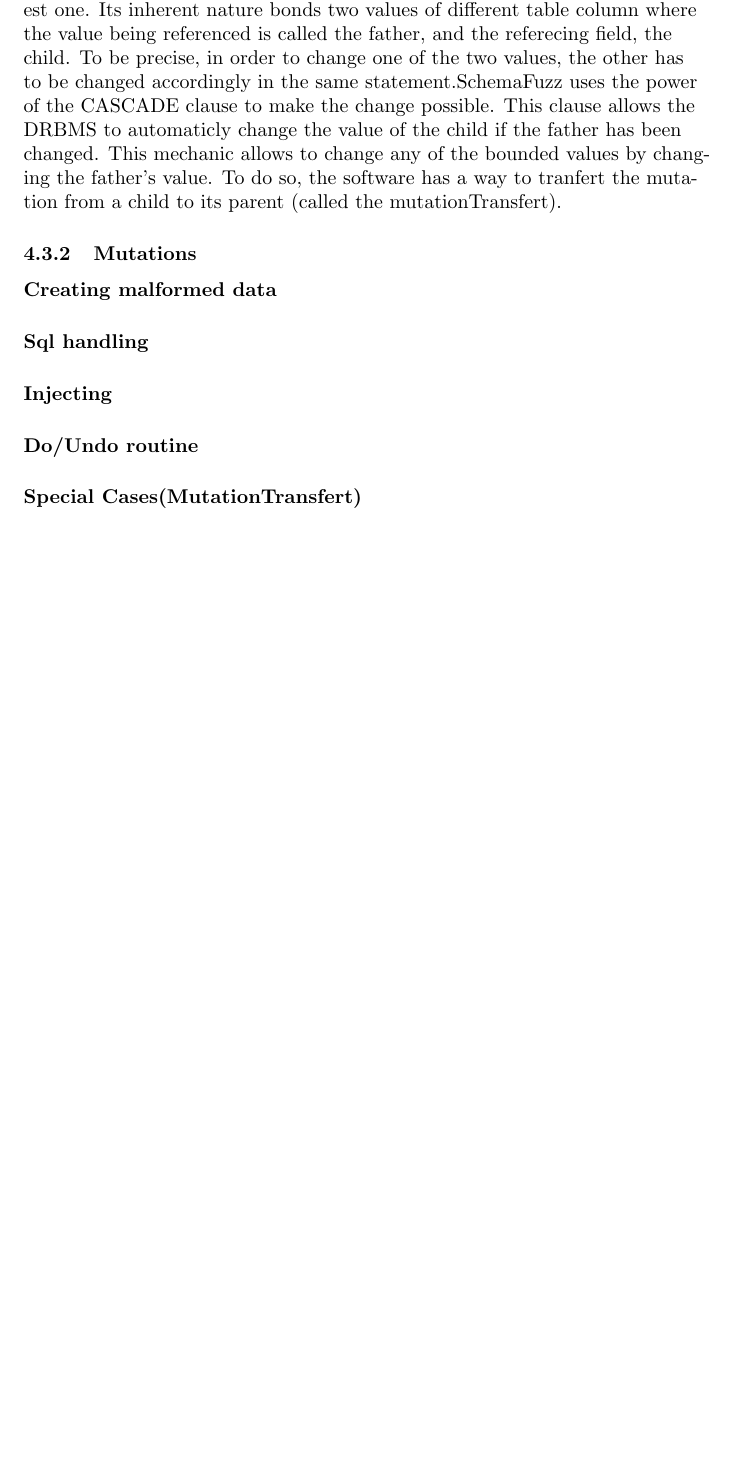
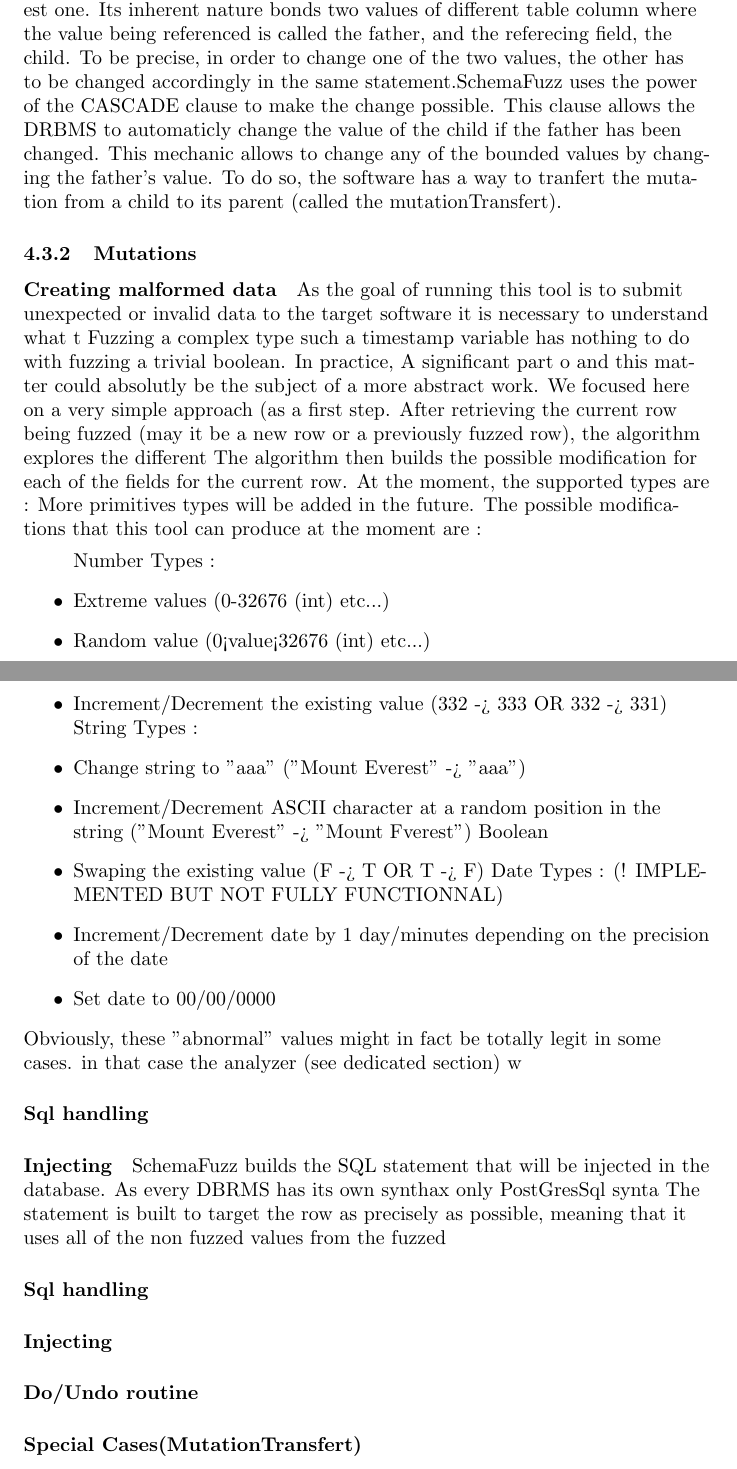
Before and after one commit to Feideus/schemafuzz, a LaTeX document (Documentation.tex): part of page 4 of 5 before the commit and two parts of pages 4 and 5 of 6 after it, the two joined at a grey line, cut so that both start at the same text, the shorter picture padded with empty space. Compiled offline with pdfLaTeX.

Commit message:
Some more text

```diff
--- a/Documentation.tex
+++ b/Documentation.tex
@@ -114,6 +114,36 @@
 
 			\subsubsection{Mutations}
 				\paragraph{Creating malformed data}
+\\*
+As the goal of running this tool is to submit unexpected or invalid data to the target software it is necessary to understand what t
+Fuzzing a complex type such a timestamp variable has nothing to do with fuzzing a trivial boolean. In practice, A significant part o
+and this matter could absolutly be the subject of a more abstract work. We focused here on a very simple approach (as a first step.
+After retrieving the current row being fuzzed (may it be a new row or a previously fuzzed row), the algorithm explores the different
+The algorithm then builds the possible modification for each of the fields for the current row.
+At the moment, the supported types are : % add a list of the supported types.
+More primitives types will be added in the future.
+The possible modifications that this tool can produce at the moment are : % add complete list of the modifications that CAN be gener$
+				\begin{itemize}
+					Number Types :
+					\item Extreme values (0-32676 (int) etc...)
+					\item Random value (0<value<32676 (int) etc...)
+					\item Increment/Decrement the existing value (332 -> 333 OR 332 -> 331)
+					String Types :
+					\item Change string to "aaa" ("Mount Everest" -> "aaa")
+					\item Increment/Decrement ASCII character at a random position in the string ("Mount Everest" -> "Mount Fverest")
+					Boolean
+					\item Swaping the existing value (F -> T OR T -> F)
+					Date Types : (! IMPLEMENTED BUT NOT FULLY FUNCTIONNAL)
+					\item Increment/Decrement date by 1 day/minutes depending on the precision of the date
+					\item Set date to 00/00/0000
+				\end{itemize}
+Obviously, these "abnormal" values might in fact be totally legit in some cases. in that case the analyzer (see dedicated section) w
+				\\*
+				\paragraph{Sql handling}
+				\paragraph{Injecting}
+SchemaFuzz builds the SQL statement that will be injected in the database. As every DBRMS has its own synthax only PostGresSql synta
+The statement is built to target the row as precisely as possible, meaning that it uses all of the non fuzzed values from the fuzzed
+
 				\paragraph{Sql handling}
 				\paragraph{Injecting}
 				\paragraph{Do/Undo routine}
```
